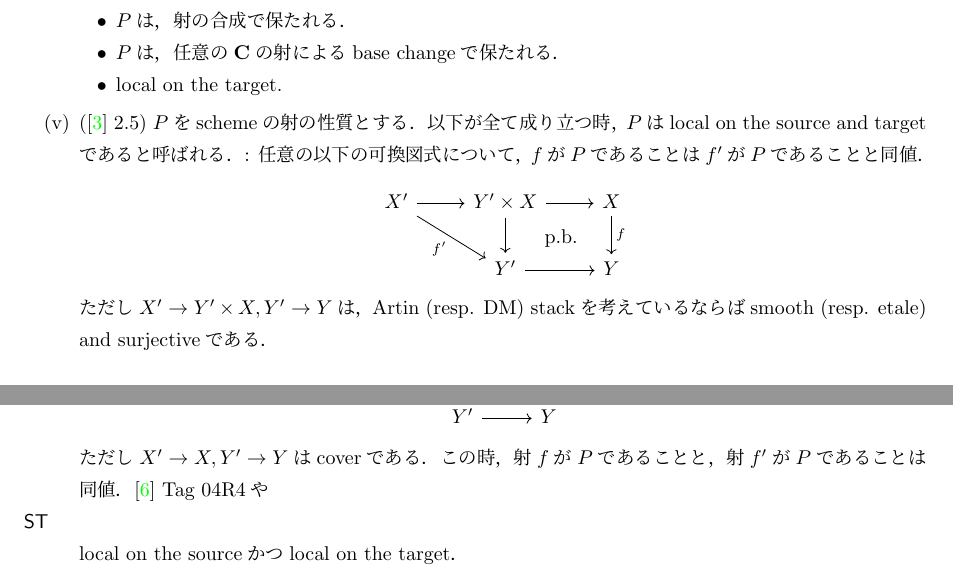
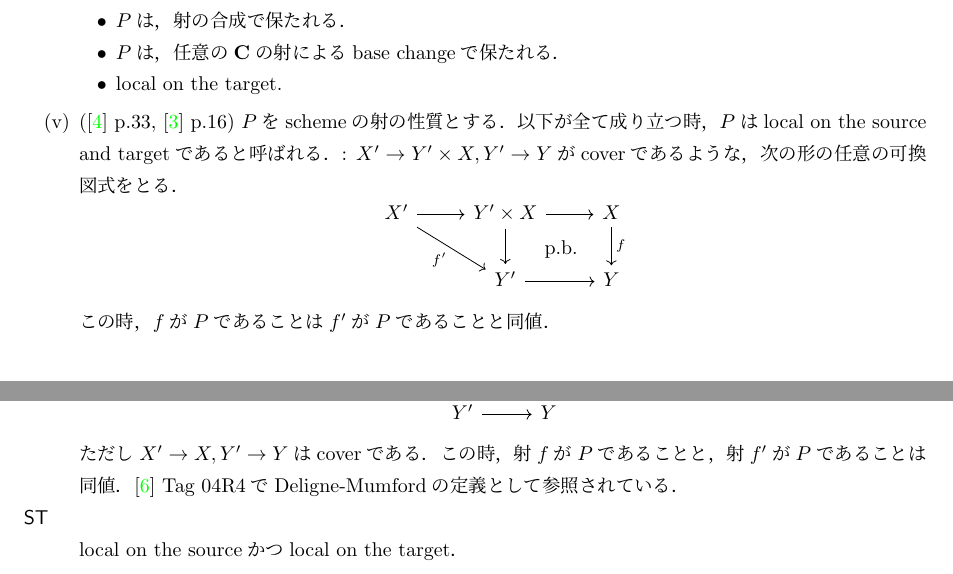
Before and after one commit to shitijyou-a/MathNotes, a LaTeX document (AlgebraicStacks/session8_AlgebraicSpacesAndStacks.tex): two parts of pages 5 and 6 of 13, joined at a grey line, cut so that both start at the same text. Compiled offline with pLaTeX and dvipdfmx.

Commit message:
minor fix

```diff
--- a/AlgebraicStacks/session8_AlgebraicSpacesAndStacks.tex
+++ b/AlgebraicStacks/session8_AlgebraicSpacesAndStacks.tex
@@ -275,19 +275,20 @@ stackの圏及びstack in groupoidsの圏はfiber productを持つ．
                 \item $P$は，任意の$\cat{C}$の射によるbase changeで保たれる．
                 \item local on the target.
             \end{itemize}
+
         \item
-            (\cite{Gomez} 2.5)
+            (\cite{ChAlg} p.33, \cite{Gomez} p.16)
             $P$をschemeの射の性質とする．
             以下が全て成り立つ時，$P$はlocal on the source and targetであると呼ばれる．:
-            任意の以下の可換図式について，$f$が$P$であることは$f'$が$P$であることと同値．
+            $X' \to Y' \times X, Y' \to Y$がcoverであるような，
+            次の形の任意の可換図式をとる．
             \[
             \begin{tikzcd}
                 X' \ar[r] \ar[rd, "f'"']& Y' \times X \ar[r]\ar[d]& X \ar[d, "f"]\\
                 {} & Y' \ar[r]& Y \ar[lu, phantom, "\text{p.b.}"]
             \end{tikzcd}
             \]
-            ただし$X' \to Y' \times X, Y' \to Y$は，Artin (resp. DM) stackを考えているならば
-            smooth (resp. etale) and surjectiveである．
+            この時，$f$が$P$であることは$f'$が$P$であることと同値．
     \end{enumerate}
 \end{Def}
 
@@ -331,7 +332,7 @@ stackの圏及びstack in groupoidsの圏はfiber productを持つ．
             \]
             ただし$X' \to X, Y' \to Y$はcoverである．
             この時，射$f$が$P$であることと，射$f'$が$P$であることは同値．
-            \cite{StacksProj} Tag 04R4や
+            \cite{StacksProj} Tag 04R4でDeligne-Mumfordの定義として参照されている．
 
         \item[ST] \mnewline
             local on the sourceかつlocal on the target．
```
